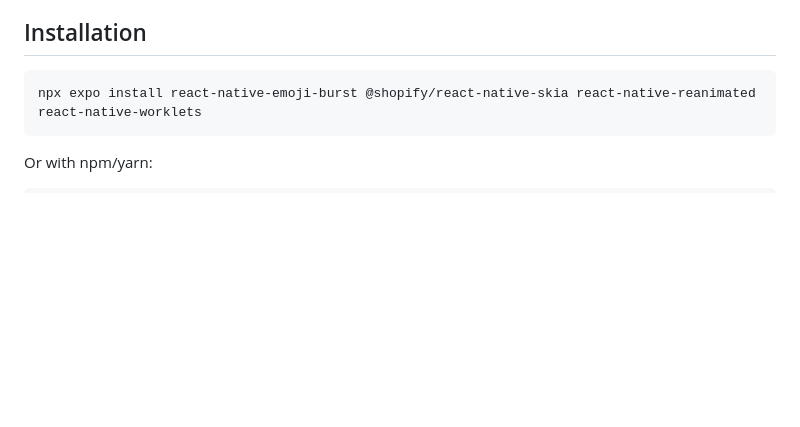
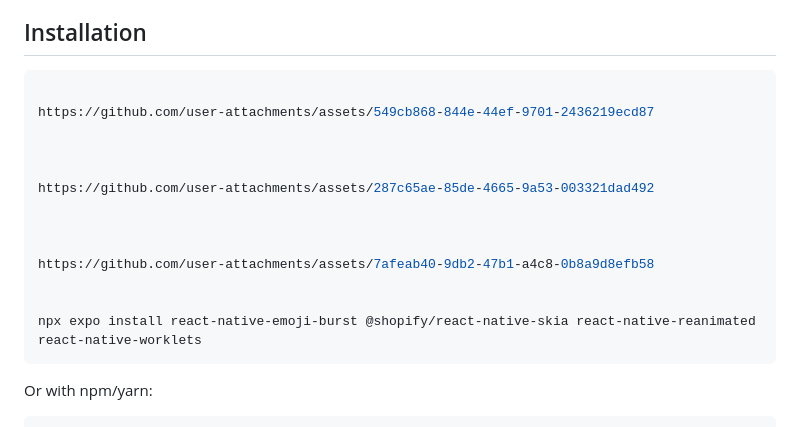
Before and after one commit to nphardorworse/react-native-emoji-burst, a Markdown page: README.md, the part around one of its changes. GitHub-like rendering; blank space fills up the shorter version.

````diff
--- a/README.md
+++ b/README.md
@@ -36,6 +34,18 @@ Built on [Skia Atlas API](https://shopify.github.io/react-native-skia/docs/shape
 ## Installation
 
 ```bash
+
+https://github.com/user-attachments/assets/549cb868-844e-44ef-9701-2436219ecd87
+
+
+
+https://github.com/user-attachments/assets/287c65ae-85de-4665-9a53-003321dad492
+
+
+
+https://github.com/user-attachments/assets/7afeab40-9db2-47b1-a4c8-0b8a9d8efb58
+
+
 npx expo install react-native-emoji-burst @shopify/react-native-skia react-native-reanimated react-native-worklets
 ```
 
````
Also changed, not shown: other parts of README.md (+2 -4 lines).
